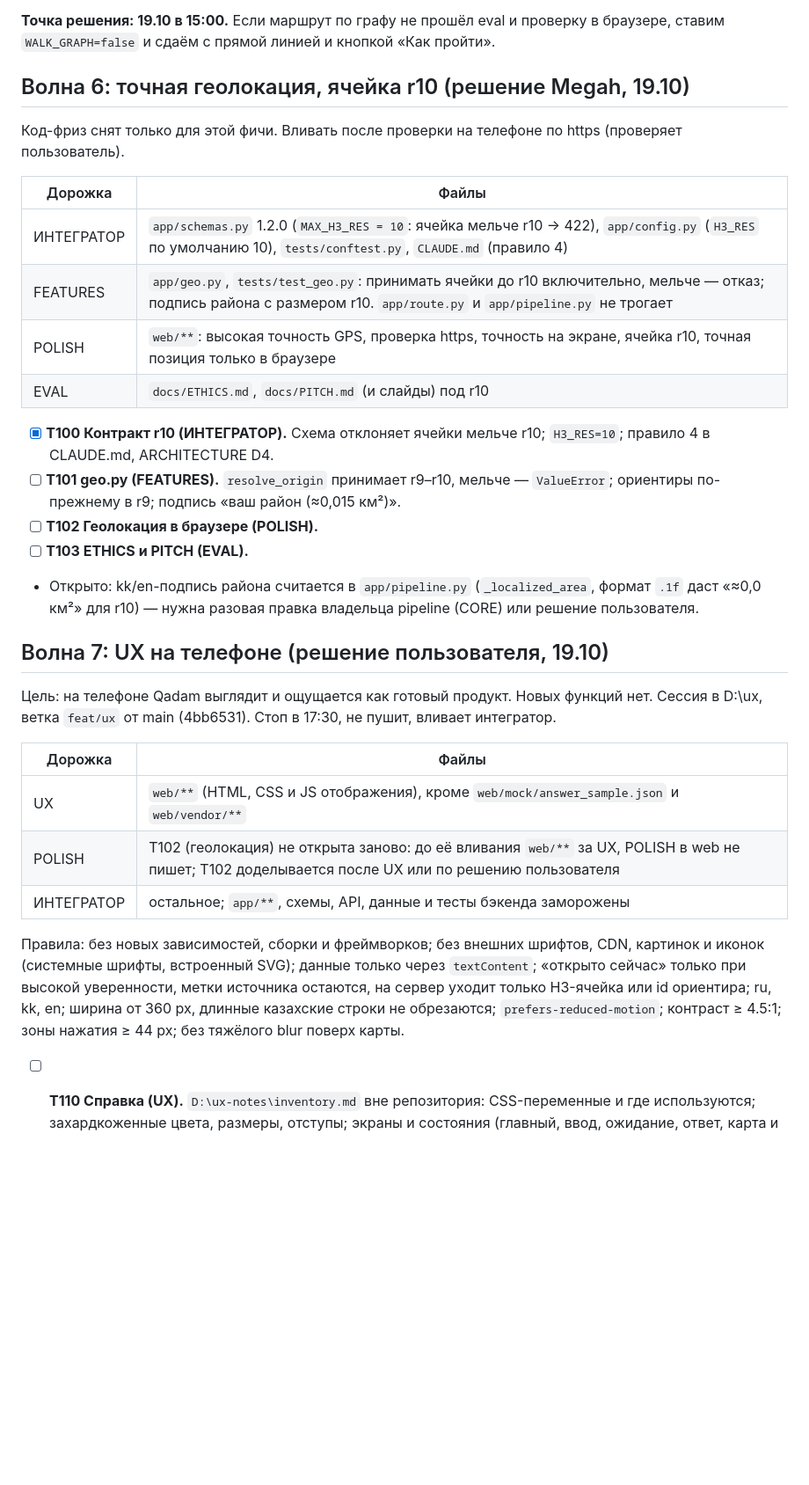
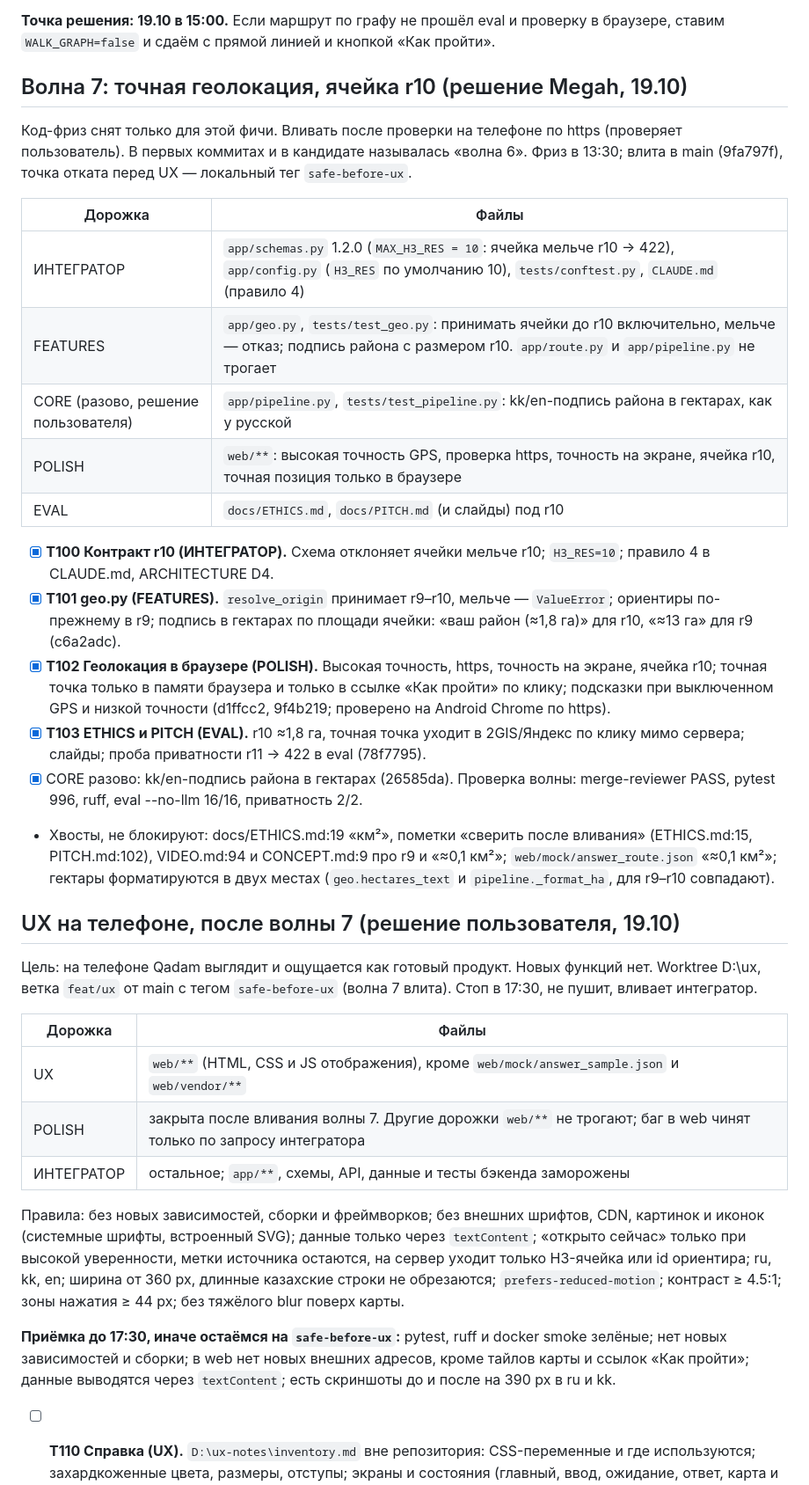
Before and after one commit to Batyrkhan121/Hacathon-Build-with-AI-, a Markdown page: docs/PLAN.md, the part around the change. Shown at 88% size. GitHub-like rendering; blank space fills up the shorter version.

Commit message:
docs(plan): wave 7 (r10 geolocation) merged — T101–T103 done; UX after wave 7 with acceptance rules
The r10 section is renumbered «Волна 7» as the user calls it; the UX section follows it,
bases feat/ux on the safe-before-ux tag and lists the 17:30 acceptance conditions. POLISH closed.

Co-Authored-By: Claude Opus 5.5 <noreply@anthropic.com>

```diff
--- a/docs/PLAN.md
+++ b/docs/PLAN.md
@@ -195,33 +195,37 @@
 
 **Точка решения: 19.10 в 15:00.** Если маршрут по графу не прошёл eval и проверку в браузере, ставим `WALK_GRAPH=false` и сдаём с прямой линией и кнопкой «Как пройти».
 
-## Волна 6: точная геолокация, ячейка r10 (решение Megah, 19.10)
-Код-фриз снят только для этой фичи. Вливать после проверки на телефоне по https (проверяет пользователь).
+## Волна 7: точная геолокация, ячейка r10 (решение Megah, 19.10)
+Код-фриз снят только для этой фичи. Вливать после проверки на телефоне по https (проверяет пользователь). В первых коммитах и в кандидате называлась «волна 6». Фриз в 13:30; влита в main (9fa797f), точка отката перед UX — локальный тег `safe-before-ux`.
 
 | Дорожка | Файлы |
 |---|---|
 | ИНТЕГРАТОР | `app/schemas.py` 1.2.0 (`MAX_H3_RES = 10`: ячейка мельче r10 → 422), `app/config.py` (`H3_RES` по умолчанию 10), `tests/conftest.py`, `CLAUDE.md` (правило 4) |
 | FEATURES | `app/geo.py`, `tests/test_geo.py`: принимать ячейки до r10 включительно, мельче — отказ; подпись района с размером r10. `app/route.py` и `app/pipeline.py` не трогает |
+| CORE (разово, решение пользователя) | `app/pipeline.py`, `tests/test_pipeline.py`: kk/en-подпись района в гектарах, как у русской |
 | POLISH | `web/**`: высокая точность GPS, проверка https, точность на экране, ячейка r10, точная позиция только в браузере |
 | EVAL | `docs/ETHICS.md`, `docs/PITCH.md` (и слайды) под r10 |
 
 - [x] **T100 Контракт r10 (ИНТЕГРАТОР).** Схема отклоняет ячейки мельче r10; `H3_RES=10`; правило 4 в CLAUDE.md, ARCHITECTURE D4.
-- [ ] **T101 geo.py (FEATURES).** `resolve_origin` принимает r9–r10, мельче — `ValueError`; ориентиры по-прежнему в r9; подпись «ваш район (≈0,015 км²)».
-- [ ] **T102 Геолокация в браузере (POLISH).**
-- [ ] **T103 ETHICS и PITCH (EVAL).**
-- Открыто: kk/en-подпись района считается в `app/pipeline.py` (`_localized_area`, формат `.1f` даст «≈0,0 км²» для r10) — нужна разовая правка владельца pipeline (CORE) или решение пользователя.
+- [x] **T101 geo.py (FEATURES).** `resolve_origin` принимает r9–r10, мельче — `ValueError`; ориентиры по-прежнему в r9; подпись в гектарах по площади ячейки: «ваш район (≈1,8 га)» для r10, «≈13 га» для r9 (c6a2adc).
+- [x] **T102 Геолокация в браузере (POLISH).** Высокая точность, https, точность на экране, ячейка r10; точная точка только в памяти браузера и только в ссылке «Как пройти» по клику; подсказки при выключенном GPS и низкой точности (d1ffcc2, 9f4b219; проверено на Android Chrome по https).
+- [x] **T103 ETHICS и PITCH (EVAL).** r10 ≈1,8 га, точная точка уходит в 2GIS/Яндекс по клику мимо сервера; слайды; проба приватности r11 → 422 в eval (78f7795).
+- [x] CORE разово: kk/en-подпись района в гектарах (26585da). Проверка волны: merge-reviewer PASS, pytest 996, ruff, eval --no-llm 16/16, приватность 2/2.
+- Хвосты, не блокируют: docs/ETHICS.md:19 «км²», пометки «сверить после вливания» (ETHICS.md:15, PITCH.md:102), VIDEO.md:94 и CONCEPT.md:9 про r9 и «≈0,1 км²»; `web/mock/answer_route.json` «≈0,1 км²»; гектары форматируются в двух местах (`geo.hectares_text` и `pipeline._format_ha`, для r9–r10 совпадают).
 
-## Волна 7: UX на телефоне (решение пользователя, 19.10)
-Цель: на телефоне Qadam выглядит и ощущается как готовый продукт. Новых функций нет. Сессия в D:\ux, ветка `feat/ux` от main (4bb6531). Стоп в 17:30, не пушит, вливает интегратор.
+## UX на телефоне, после волны 7 (решение пользователя, 19.10)
+Цель: на телефоне Qadam выглядит и ощущается как готовый продукт. Новых функций нет. Worktree D:\ux, ветка `feat/ux` от main с тегом `safe-before-ux` (волна 7 влита). Стоп в 17:30, не пушит, вливает интегратор.
 
 | Дорожка | Файлы |
 |---|---|
 | UX | `web/**` (HTML, CSS и JS отображения), кроме `web/mock/answer_sample.json` и `web/vendor/**` |
-| POLISH | T102 (геолокация) не открыта заново: до её вливания `web/**` за UX, POLISH в web не пишет; T102 доделывается после UX или по решению пользователя |
+| POLISH | закрыта после вливания волны 7. Другие дорожки `web/**` не трогают; баг в web чинят только по запросу интегратора |
 | ИНТЕГРАТОР | остальное; `app/**`, схемы, API, данные и тесты бэкенда заморожены |
 
 Правила: без новых зависимостей, сборки и фреймворков; без внешних шрифтов, CDN, картинок и иконок (системные шрифты, встроенный SVG); данные только через `textContent`; «открыто сейчас» только при высокой уверенности, метки источника остаются, на сервер уходит только H3-ячейка или id ориентира; ru, kk, en; ширина от 360 px, длинные казахские строки не обрезаются; `prefers-reduced-motion`; контраст ≥ 4.5:1; зоны нажатия ≥ 44 px; без тяжёлого blur поверх карты.
 
+**Приёмка до 17:30, иначе остаёмся на `safe-before-ux`:** pytest, ruff и docker smoke зелёные; нет новых зависимостей и сборки; в web нет новых внешних адресов, кроме тайлов карты и ссылок «Как пройти»; данные выводятся через `textContent`; есть скриншоты до и после на 390 px в ru и kk.
+
 - [ ] **T110 Справка (UX).** `D:\ux-notes\inventory.md` вне репозитория: CSS-переменные и где используются; захардкоженные цвета, размеры, отступы; экраны и состояния (главный, ввод, ожидание, ответ, карта и маршрут, «Что рядом сейчас», ошибка, режим без ИИ, kk); источники шрифтов и иконок. Код не меняется.
 - [ ] **T111 Правки по handoff Claude Design (UX).** Сначала P0, потом P1, одна правка — один коммит; правка, нарушающая правила, пропускается с причиной.
 - [ ] **T112 Проверка (UX).** После каждой группы: pytest и ruff, скриншоты до и после на 390 px в ru и kk. Отчёт: правки с SHA, скриншоты, что не успел.
```
